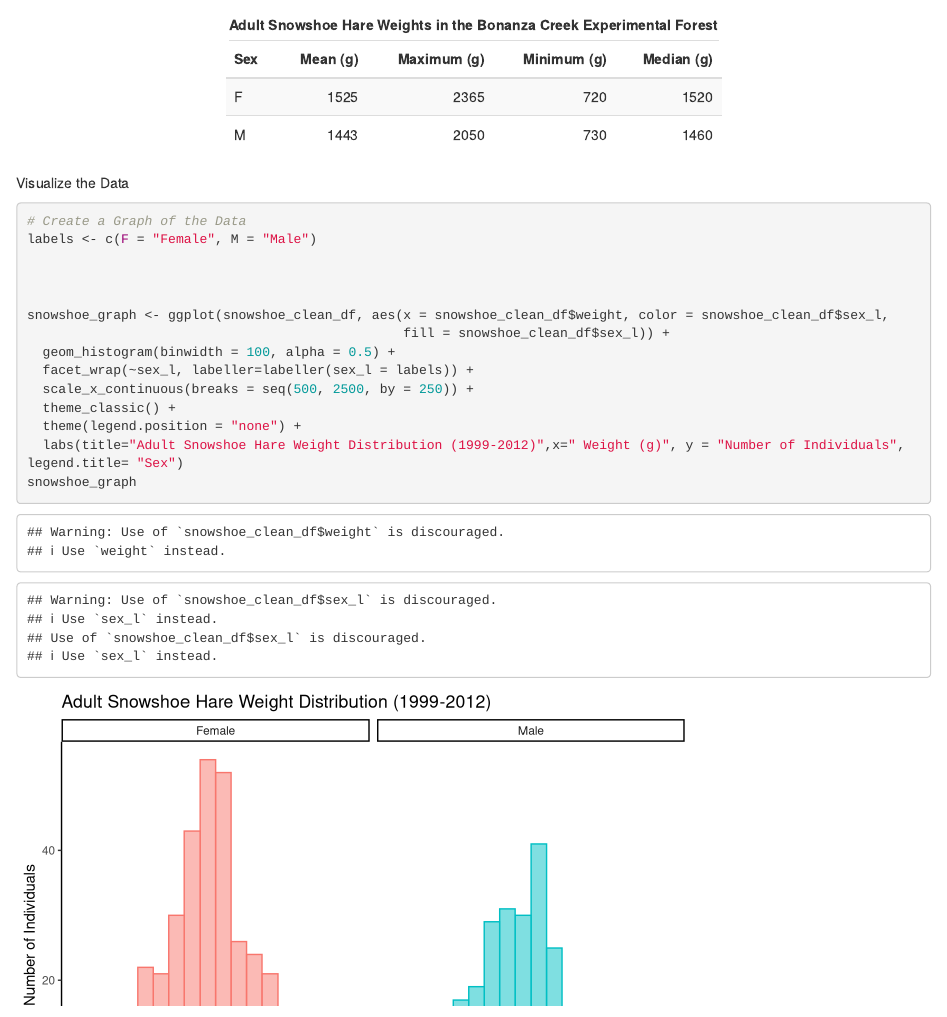
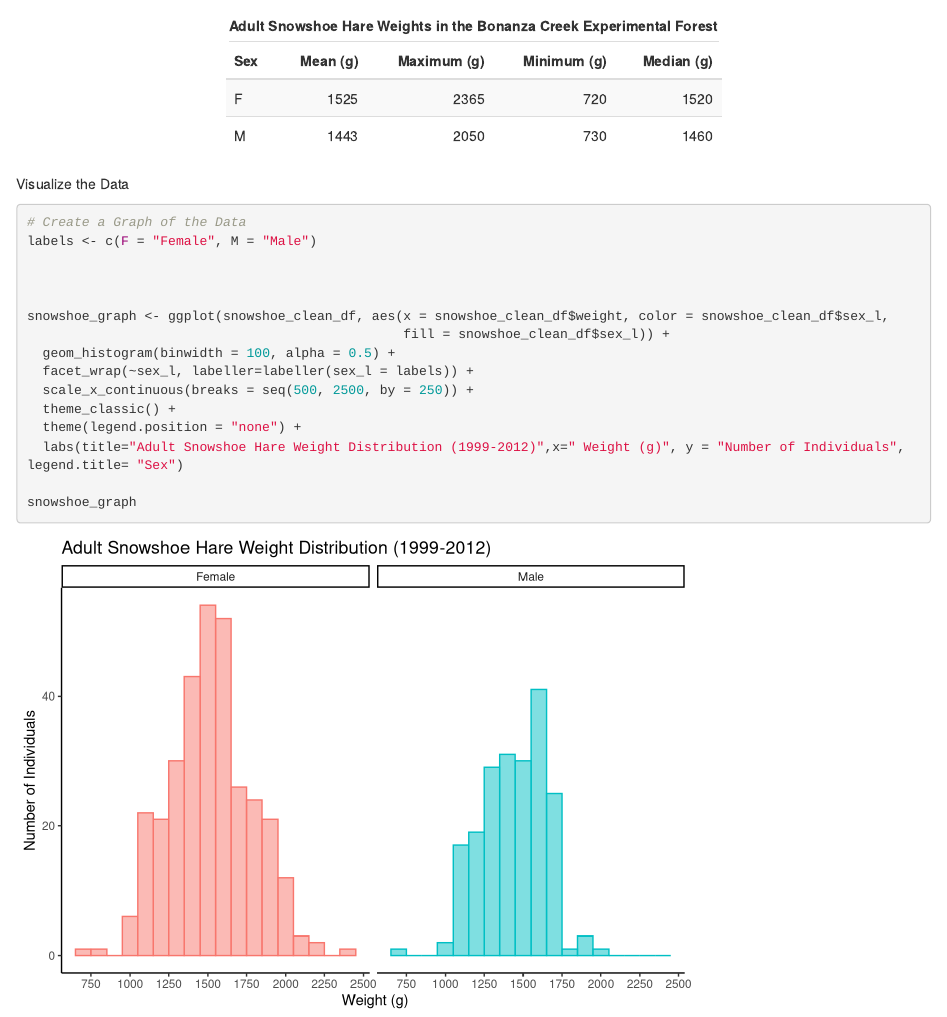
Before and after one commit to sandrafogg/snowshoe_hares, an R Markdown document (sf_wrangling_hares.Rmd): the page in a window 1100 px wide, from 1500 px down before the commit and from 1170 px down after it, so that both start at the same text. Rendered offline with R 4.5, knitr and Pandoc, with nearby package versions.

Commit message:
just need to finalize labels and annotation!

````diff
--- a/sf_wrangling_hares.Rmd
+++ b/sf_wrangling_hares.Rmd
@@ -73,7 +72,7 @@ summary_table
 ```
 
 Visualize the Data
-```{r}
+```{r, warning = FALSE, message = FALSE}
 # Create a Graph of the Data
 labels <- c(F = "Female", M = "Male")
 
````
Also changed, not shown: sf_wrangling_hares.html, sf_wrangling_hares.Rmd (2 more changed lines).
